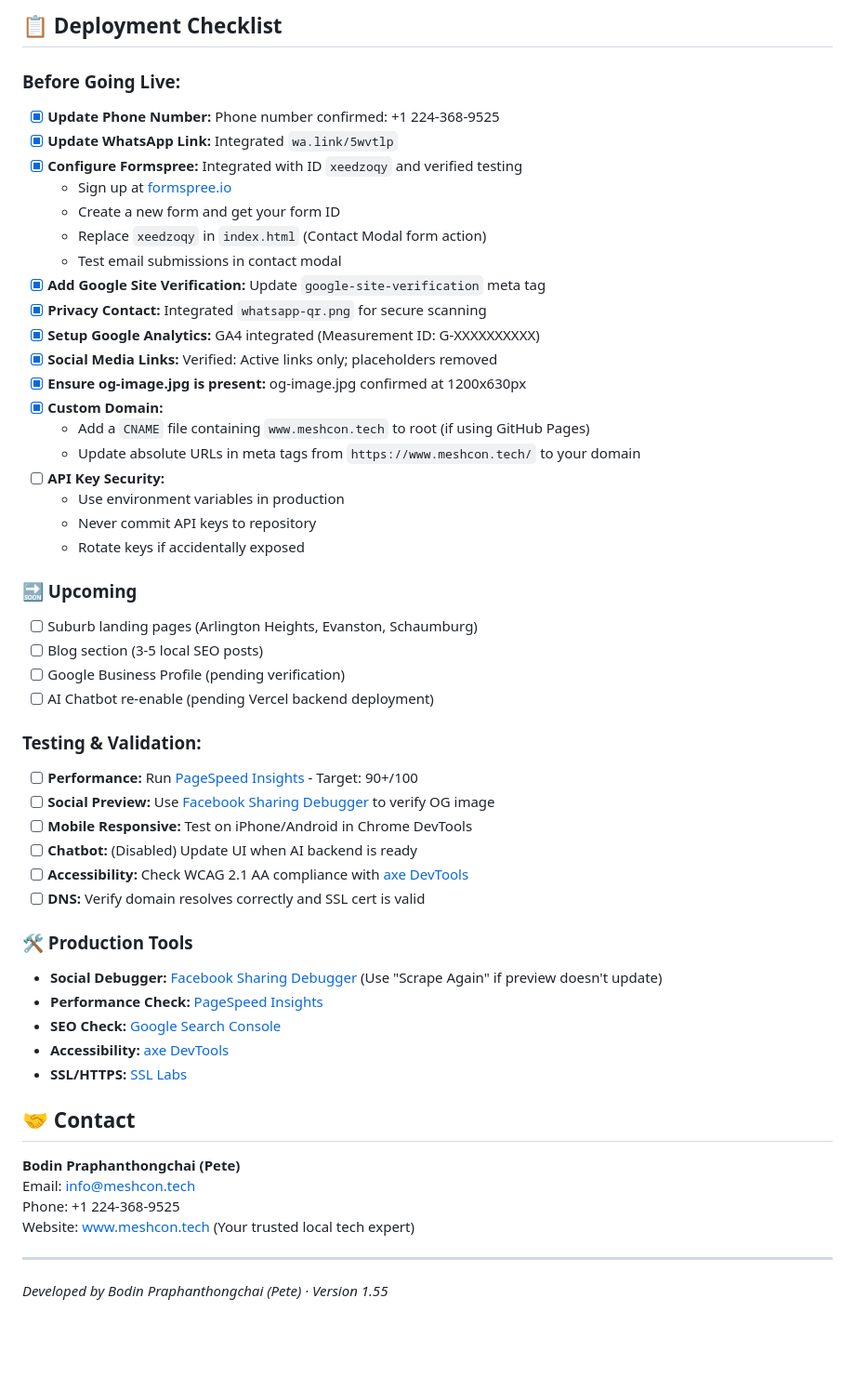
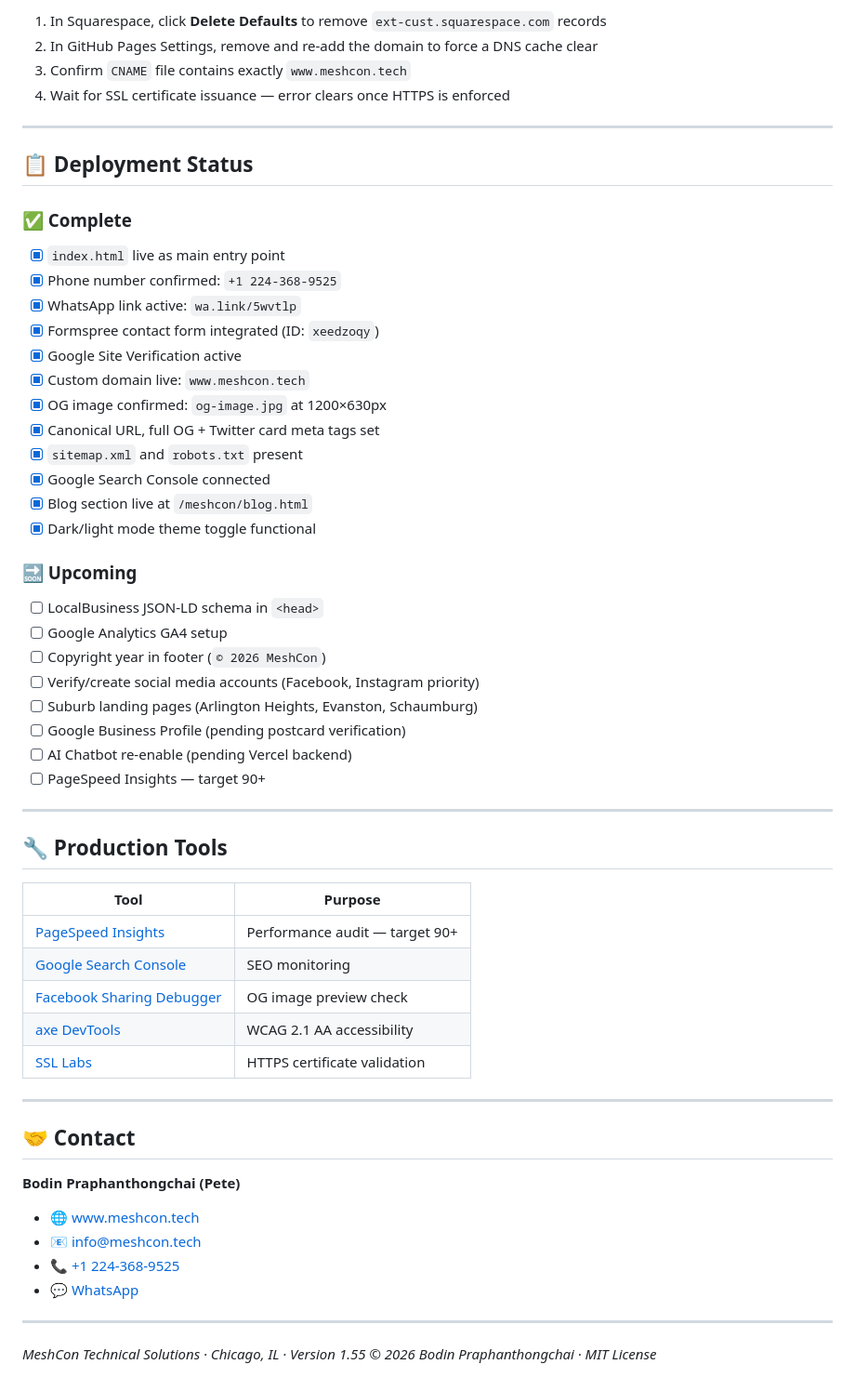
Before and after one commit to crazykat8091/meshcon, a Markdown page: README.md, the part around one of its changes. Shown at 93% size. Drawn GitHub-style; blank space fills up the shorter version.

```diff
--- a/README.md
+++ b/README.md
@@ -95,52 +133,60 @@ If the site is accessible but GitHub still displays an error:
 
-## 📋 Deployment Checklist
-### Before Going Live:
-- [x] **Update Phone Number:** Phone number confirmed: +1 224-368-9525
-- [x] **Update WhatsApp Link:** Integrated `wa.link/5wvtlp`
-- [x] **Configure Formspree:** Integrated with ID `xeedzoqy` and verified testing
-  - Sign up at [formspree.io](https://formspree.io)
-  - Create a new form and get your form ID
-  - Replace `xeedzoqy` in `index.html` (Contact Modal form action)
-  - Test email submissions in contact modal
-- [x] **Add Google Site Verification:** Update `google-site-verification` meta tag
-- [x] **Privacy Contact:** Integrated `whatsapp-qr.png` for secure scanning
-- [x] **Setup Google Analytics:** GA4 integrated (Measurement ID: G-XXXXXXXXXX)
-- [x] **Social Media Links:** Verified: Active links only; placeholders removed
-- [x] **Ensure og-image.jpg is present:** og-image.jpg confirmed at 1200x630px
-- [x] **Custom Domain:**
-  - Add a `CNAME` file containing `www.meshcon.tech` to root (if using GitHub Pages)
-  - Update absolute URLs in meta tags from `https://www.meshcon.tech/` to your domain
-- [ ] **API Key Security:**
-  - Use environment variables in production
-  - Never commit API keys to repository
-  - Rotate keys if accidentally exposed
+1. In Squarespace, click **Delete Defaults** to remove `ext-cust.squarespace.com` records
+2. In GitHub Pages Settings, remove and re-add the domain to force a DNS cache clear
+3. Confirm `CNAME` file contains exactly `www.meshcon.tech`
+4. Wait for SSL certificate issuance — error clears once HTTPS is enforced
+
+---
+
+## 📋 Deployment Status
+
+### ✅ Complete
+- [x] `index.html` live as main entry point
+- [x] Phone number confirmed: `+1 224-368-9525`
+- [x] WhatsApp link active: `wa.link/5wvtlp`
+- [x] Formspree contact form integrated (ID: `xeedzoqy`)
+- [x] Google Site Verification active
+- [x] Custom domain live: `www.meshcon.tech`
+- [x] OG image confirmed: `og-image.jpg` at 1200×630px
+- [x] Canonical URL, full OG + Twitter card meta tags set
+- [x] `sitemap.xml` and `robots.txt` present
+- [x] Google Search Console connected
+- [x] Blog section live at `/meshcon/blog.html`
+- [x] Dark/light mode theme toggle functional
 
 ### 🔜 Upcoming
+- [ ] LocalBusiness JSON-LD schema in `<head>`
+- [ ] Google Analytics GA4 setup
+- [ ] Copyright year in footer (`© 2026 MeshCon`)
+- [ ] Verify/create social media accounts (Facebook, Instagram priority)
 - [ ] Suburb landing pages (Arlington Heights, Evanston, Schaumburg)
-- [ ] Blog section (3-5 local SEO posts)
-- [ ] Google Business Profile (pending verification)
-- [ ] AI Chatbot re-enable (pending Vercel backend deployment)
+- [ ] Google Business Profile (pending postcard verification)
+- [ ] AI Chatbot re-enable (pending Vercel backend)
+- [ ] PageSpeed Insights — target 90+
 
-### Testing & Validation:
-- [ ] **Performance:** Run [PageSpeed Insights](https://pagespeed.web.dev/) - Target: 90+/100
-- [ ] **Social Preview:** Use [Facebook Sharing Debugger](https://developers.facebook.com/tools/debug/) to verify OG image
-- [ ] **Mobile Responsive:** Test on iPhone/Android in Chrome DevTools
-- [ ] **Chatbot:** (Disabled) Update UI when AI backend is ready
-- [ ] **Accessibility:** Check WCAG 2.1 AA compliance with [axe DevTools](https://www.deque.com/axe/devtools/)
-- [ ] **DNS:** Verify domain resolves correctly and SSL cert is valid
+---
 
-### 🛠 Production Tools
-- **Social Debugger:** [Facebook Sharing Debugger](https://developers.facebook.com/tools/debug/) (Use "Scrape Again" if preview doesn't update)
-- **Performance Check:** [PageSpeed Insights](https://pagespeed.web.dev/)
-- **SEO Check:** [Google Search Console](https://search.google.com/search-console/)
-- **Accessibility:** [axe DevTools](https://www.deque.com/axe/devtools/)
-- **SSL/HTTPS:** [SSL Labs](https://www.ssllabs.com/ssltest/)
+## 🔧 Production Tools
+
+| Tool | Purpose |
+|---|---|
+| [PageSpeed Insights](https://pagespeed.web.dev/) | Performance audit — target 90+ |
+| [Google Search Console](https://search.google.com/search-console/) | SEO monitoring |
+| [Facebook Sharing Debugger](https://developers.facebook.com/tools/debug/) | OG image preview check |
+| [axe DevTools](https://www.deque.com/axe/devtools/) | WCAG 2.1 AA accessibility |
+| [SSL Labs](https://www.ssllabs.com/ssltest/) | HTTPS certificate validation |
+
+---
 
 ## 🤝 Contact
+
 **Bodin Praphanthongchai (Pete)**
-Email: info@meshcon.tech
-Phone: +1 224-368-9525
-Website: www.meshcon.tech (Your trusted local tech expert)
+- 🌐 [www.meshcon.tech](https://www.meshcon.tech)
+- 📧 [info@meshcon.tech](mailto:info@meshcon.tech)
+- 📞 [+1 224-368-9525](tel:+12243689525)
+- 💬 [WhatsApp](https://wa.link/5wvtlp)
 
 ---
-*Developed by Bodin Praphanthongchai (Pete) · Version 1.55*
+
+*MeshCon Technical Solutions · Chicago, IL · Version 1.55*
+*© 2026 Bodin Praphanthongchai · MIT License*
```
Also changed, not shown: other parts of README.md (+98 -60 lines).
